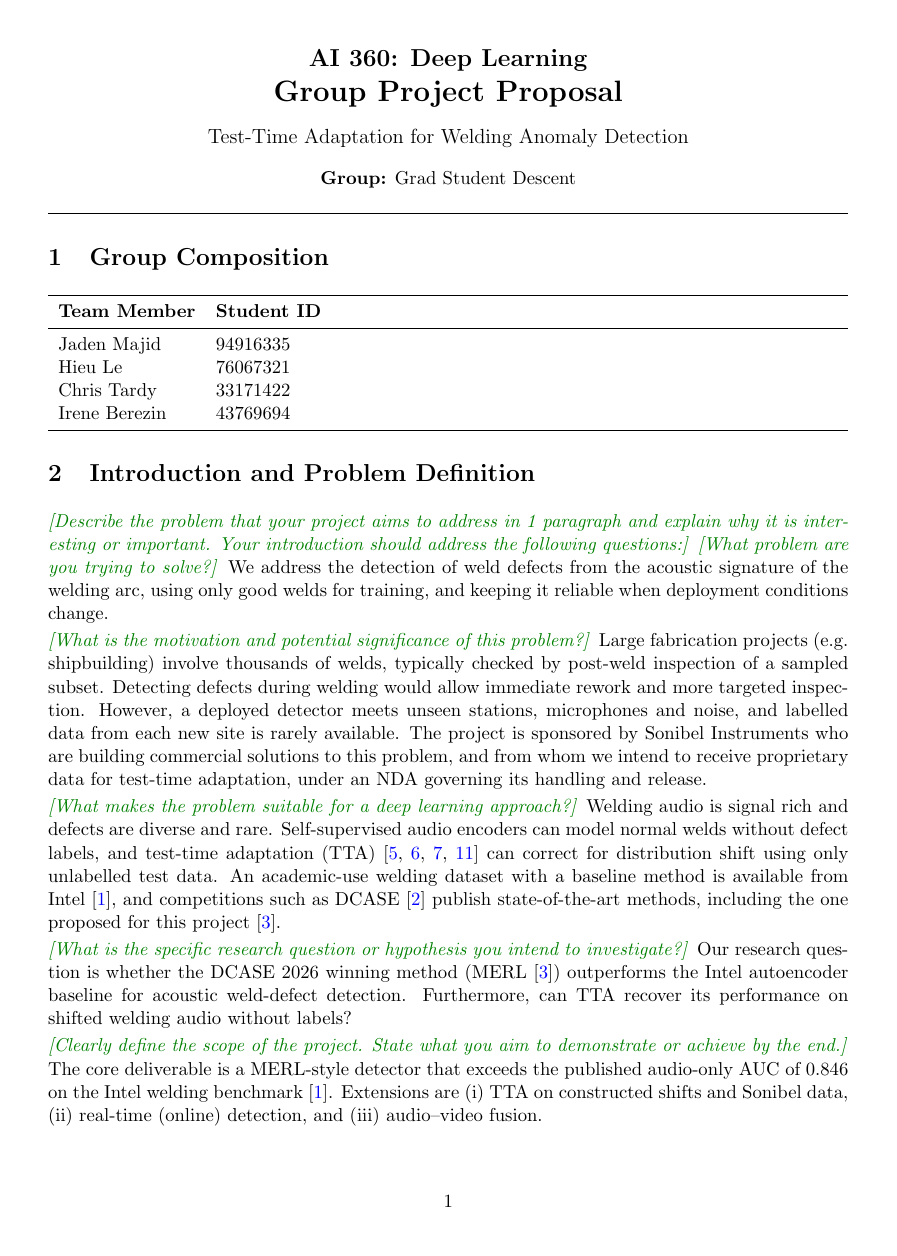
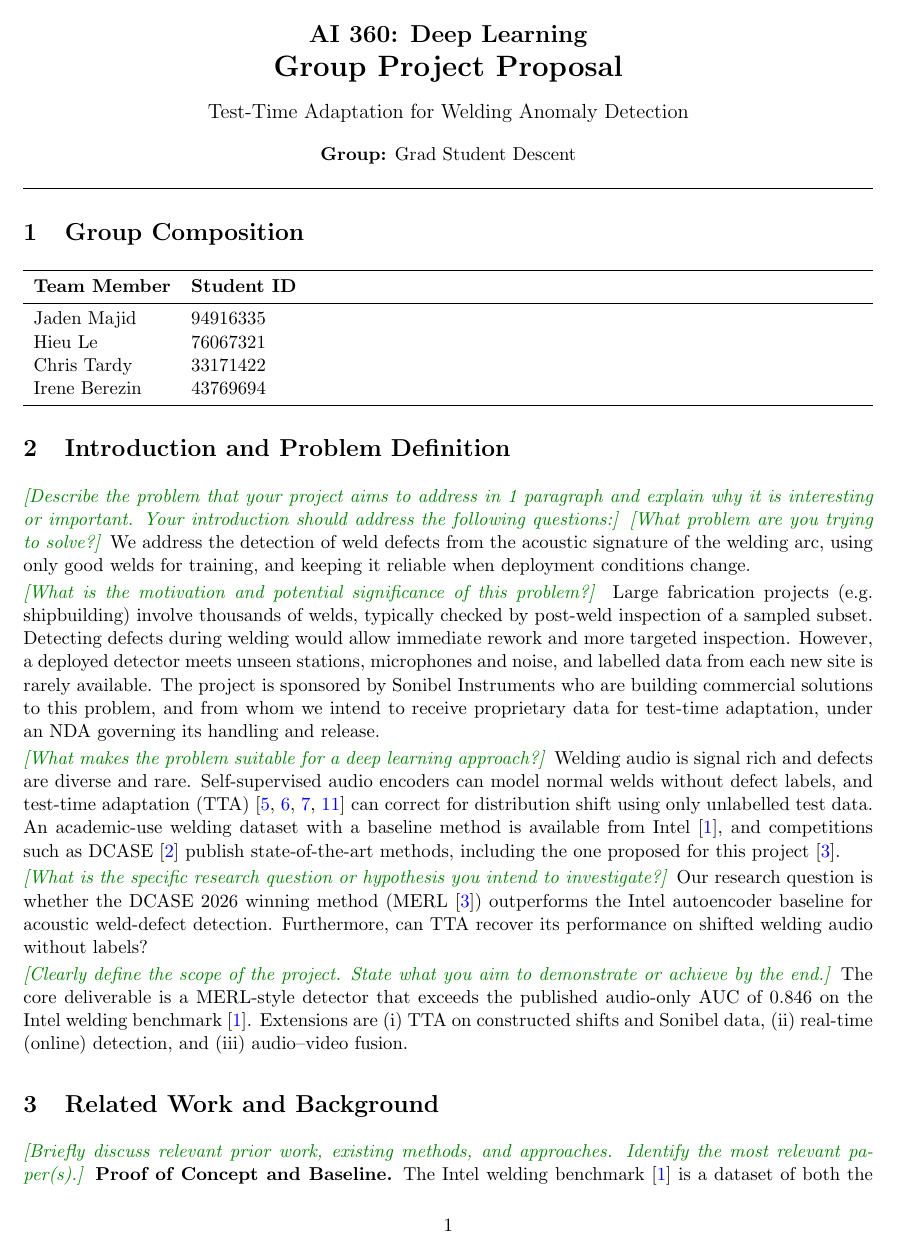
Before and after one commit to JadenMajid/AI360-Project, a LaTeX document (docs/proposal/AI360_Project_Proposal.tex): page 1 of 5. Compiled offline with pdfLaTeX.

Commit message:
changed margin to .8 for 4 pages

```diff
--- a/docs/proposal/AI360_Project_Proposal.tex
+++ b/docs/proposal/AI360_Project_Proposal.tex
@@ -3,7 +3,7 @@
 % --------------------------------------------------
 % Packages
 % --------------------------------------------------
-\usepackage[margin=1in]{geometry}
+\usepackage[margin=.8in]{geometry}
 \usepackage{graphicx}
 \usepackage{booktabs}
 \usepackage{enumitem}
```
Also changed, not shown: docs/proposal/AI360_Project_Proposal.tex (1 more changed lines).
